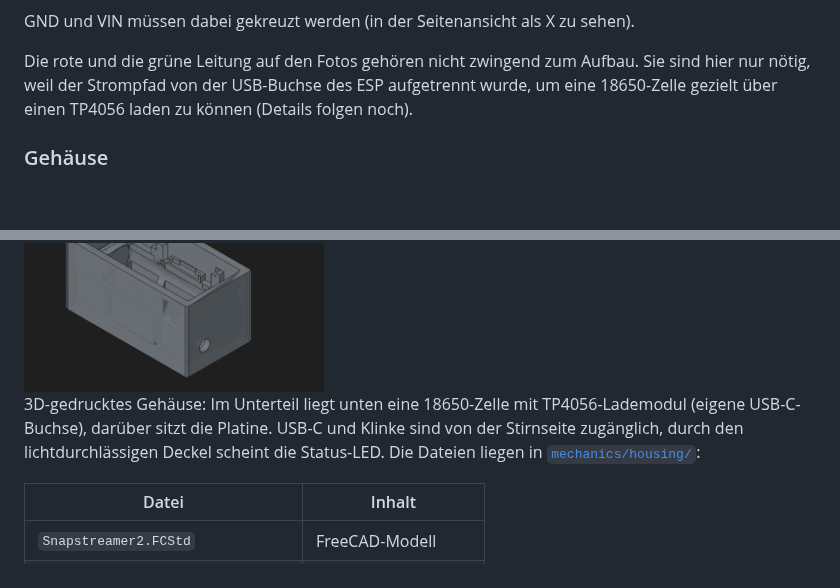
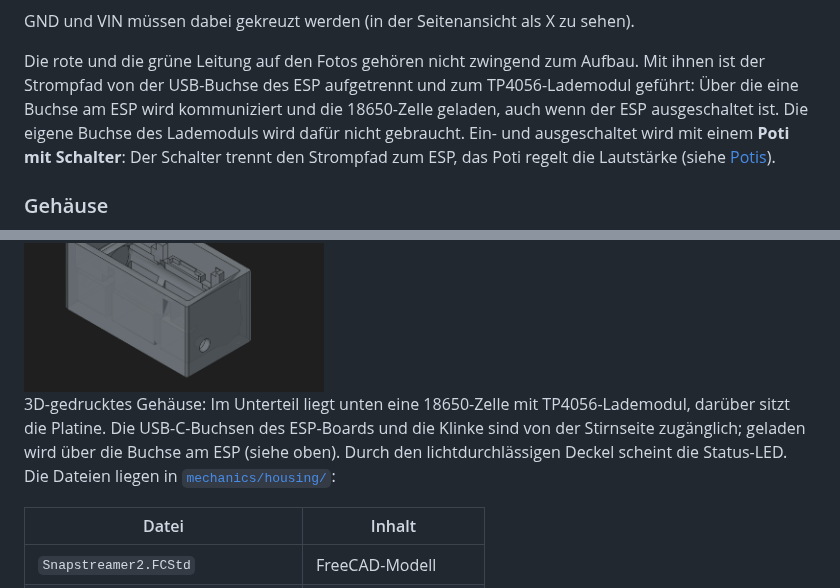
Before and after one commit to pillepalle127/ESP32S3_Mesh_Snapserver, a Markdown page: README.md, 2 parts joined by grey strips. Rendered like a GitHub page; blank space fills up the shorter version.

Commit message:
docs: charging through the ESP's USB socket, power switch on the volume knob

```diff
--- a/README.md
+++ b/README.md
@@ -179,9 +179,11 @@ USB-Buchsen liegen an derselben Stirnseite auf einer Ebene, das vereinfacht den
 
 GND und VIN müssen dabei gekreuzt werden (in der Seitenansicht als X zu sehen).
 
-Die rote und die grüne Leitung auf den Fotos gehören nicht zwingend zum Aufbau. Sie sind hier nur nötig, weil der
-Strompfad von der USB-Buchse des ESP aufgetrennt wurde, um eine 18650-Zelle gezielt über einen TP4056 laden zu
-können (Details folgen noch).
+Die rote und die grüne Leitung auf den Fotos gehören nicht zwingend zum Aufbau. Mit ihnen ist der Strompfad von
+der USB-Buchse des ESP aufgetrennt und zum TP4056-Lademodul geführt: Über die eine Buchse am ESP wird
+kommuniziert und die 18650-Zelle geladen, auch wenn der ESP ausgeschaltet ist. Die eigene Buchse des Lademoduls
+wird dafür nicht gebraucht. Ein- und ausgeschaltet wird mit einem **Poti mit Schalter**: Der Schalter trennt den
+Strompfad zum ESP, das Poti regelt die Lautstärke (siehe [Potis](#potis)).
 
 ### Gehäuse
 
@@ -192,9 +194,10 @@ können (Details folgen noch).
 <img src="docs/IMG_1690_copy.jpg" alt="Platine eingesetzt, darunter die Zelle" width="300">
 <img src="docs/3d_Streamer.png" alt="FreeCAD-Modell des Gehäuseunterteils" width="300">
 
-3D-gedrucktes Gehäuse: Im Unterteil liegt unten eine 18650-Zelle mit TP4056-Lademodul (eigene USB-C-Buchse),
-darüber sitzt die Platine. USB-C und Klinke sind von der Stirnseite zugänglich, durch den lichtdurchlässigen
-Deckel scheint die Status-LED. Die Dateien liegen in [`mechanics/housing/`](mechanics/housing/):
+3D-gedrucktes Gehäuse: Im Unterteil liegt unten eine 18650-Zelle mit TP4056-Lademodul, darüber sitzt die Platine.
+Die USB-C-Buchsen des ESP-Boards und die Klinke sind von der Stirnseite zugänglich; geladen wird über die Buchse am
+ESP (siehe oben). Durch den lichtdurchlässigen Deckel scheint die
+Status-LED. Die Dateien liegen in [`mechanics/housing/`](mechanics/housing/):
 
 | Datei | Inhalt |
 |---|---|
```
